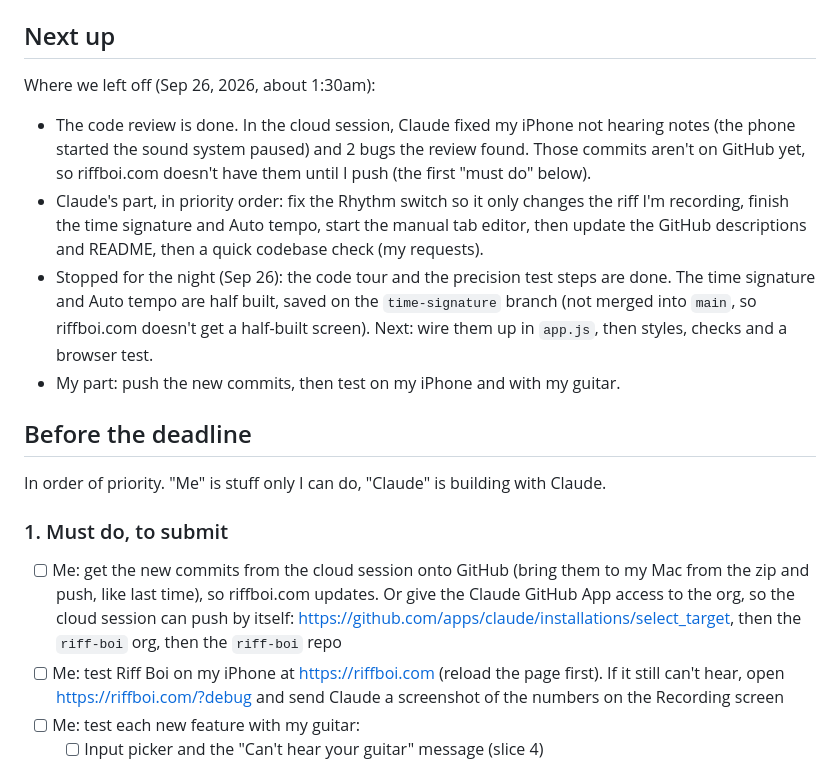
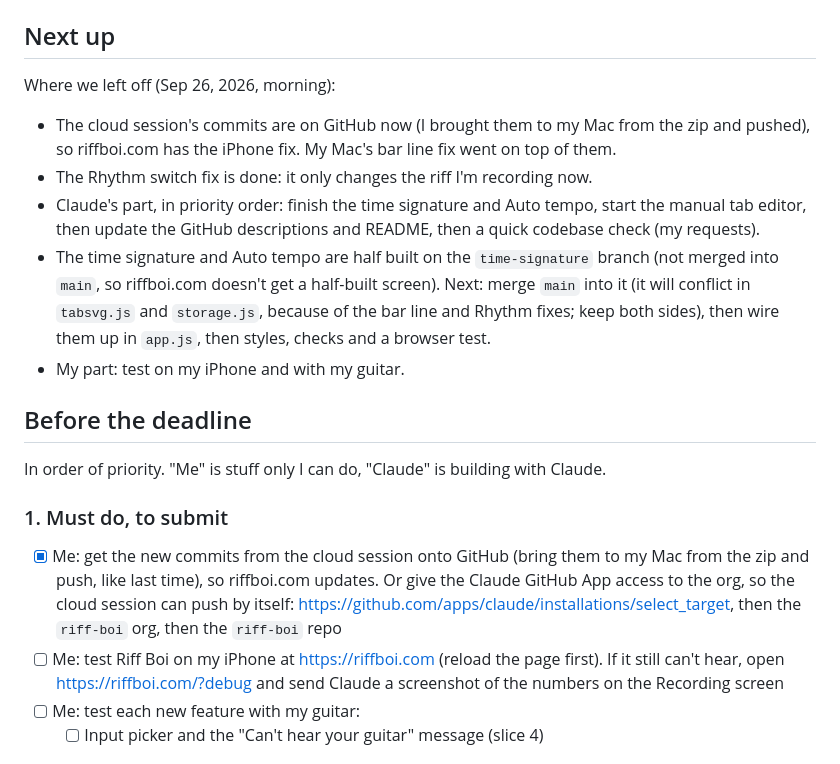
Before and after one commit to KoderNinja/riff-boi, a Markdown page: devpost/todo.md, the part around the change. Drawn GitHub-style.

Commit message:
Update the to-do list: the cloud commits are pushed and the Rhythm fix is done
Co-Authored-By: Claude Opus 5.5 <noreply@anthropic.com>

```diff
--- a/devpost/todo.md
+++ b/devpost/todo.md
@@ -8,18 +8,19 @@ Deadline: Wednesday, Sep 30, 2026 at 5:00pm EDT (Beginner's Paradise – FirstCo
 
 ## Next up
 
-Where we left off (Sep 26, 2026, about 1:30am):
-- The code review is done. In the cloud session, Claude fixed my iPhone not hearing notes (the phone started the sound system paused) and 2 bugs the review found. Those commits aren't on GitHub yet, so riffboi.com doesn't have them until I push (the first "must do" below).
-- Claude's part, in priority order: fix the Rhythm switch so it only changes the riff I'm recording, finish the time signature and Auto tempo, start the manual tab editor, then update the GitHub descriptions and README, then a quick codebase check (my requests).
-- Stopped for the night (Sep 26): the code tour and the precision test steps are done. The time signature and Auto tempo are half built, saved on the `time-signature` branch (not merged into `main`, so riffboi.com doesn't get a half-built screen). Next: wire them up in `app.js`, then styles, checks and a browser test.
-- My part: push the new commits, then test on my iPhone and with my guitar.
+Where we left off (Sep 26, 2026, morning):
+- The cloud session's commits are on GitHub now (I brought them to my Mac from the zip and pushed), so riffboi.com has the iPhone fix. My Mac's bar line fix went on top of them.
+- The Rhythm switch fix is done: it only changes the riff I'm recording now.
+- Claude's part, in priority order: finish the time signature and Auto tempo, start the manual tab editor, then update the GitHub descriptions and README, then a quick codebase check (my requests).
+- The time signature and Auto tempo are half built on the `time-signature` branch (not merged into `main`, so riffboi.com doesn't get a half-built screen). Next: merge `main` into it (it will conflict in `tabsvg.js` and `storage.js`, because of the bar line and Rhythm fixes; keep both sides), then wire them up in `app.js`, then styles, checks and a browser test.
+- My part: test on my iPhone and with my guitar.
 
 ## Before the deadline
 
 In order of priority. "Me" is stuff only I can do, "Claude" is building with Claude.
 
 ### 1. Must do, to submit
-- [ ] Me: get the new commits from the cloud session onto GitHub (bring them to my Mac from the zip and push, like last time), so riffboi.com updates. Or give the Claude GitHub App access to the org, so the cloud session can push by itself: https://github.com/apps/claude/installations/select_target, then the `riff-boi` org, then the `riff-boi` repo
+- [x] Me: get the new commits from the cloud session onto GitHub (bring them to my Mac from the zip and push, like last time), so riffboi.com updates. Or give the Claude GitHub App access to the org, so the cloud session can push by itself: https://github.com/apps/claude/installations/select_target, then the `riff-boi` org, then the `riff-boi` repo
 - [ ] Me: test Riff Boi on my iPhone at https://riffboi.com (reload the page first). If it still can't hear, open https://riffboi.com/?debug and send Claude a screenshot of the numbers on the Recording screen
 - [ ] Me: test each new feature with my guitar:
   - [ ] Input picker and the "Can't hear your guitar" message (slice 4)
```
